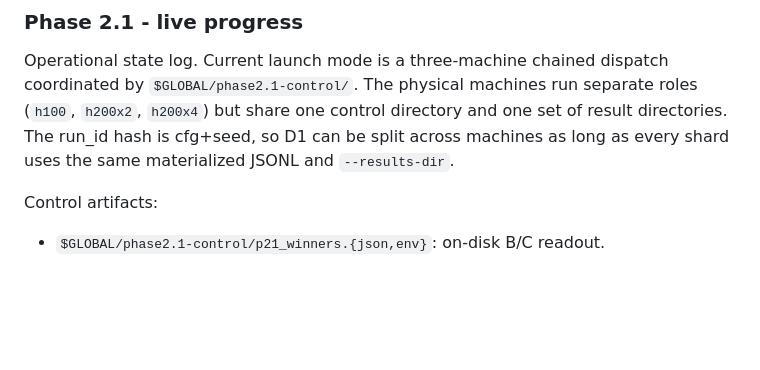
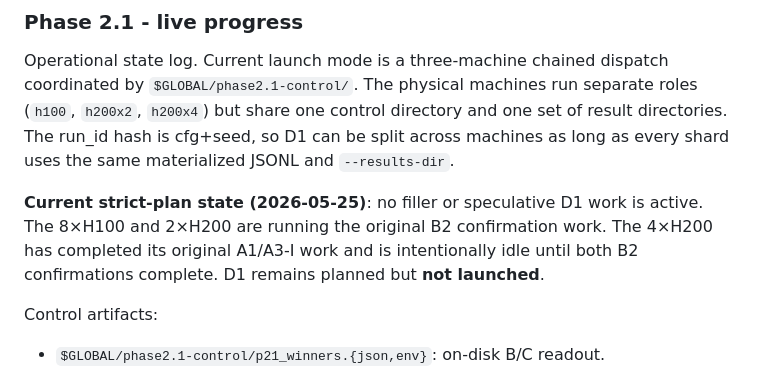
Before and after one commit to setsuna113/coupled-muon-nanogpt, a Markdown page: DISPATCH.md, the part around one of its changes. Rendered like a GitHub page; blank space fills up the shorter version.

```diff
--- a/DISPATCH.md
+++ b/DISPATCH.md
@@ -97,6 +97,11 @@ of result directories. The run_id hash is cfg+seed, so D1 can be split across
 machines as long as every shard uses the same materialized JSONL and
 `--results-dir`.
 
+**Current strict-plan state (2026-05-25)**: no filler or speculative D1 work is
+active. The 8×H100 and 2×H200 are running the original B2 confirmation work.
+The 4×H200 has completed its original A1/A3-I work and is intentionally idle
+until both B2 confirmations complete. D1 remains planned but **not launched**.
+
 Control artifacts:
 - `$GLOBAL/phase2.1-control/p21_winners.{json,env}`: on-disk B/C readout.
 - `$GLOBAL/phase2.1-control/jobs/p21_*.jsonl`: generated launch JSONLs.
```
Also changed, not shown: other parts of DISPATCH.md (+12 -10 lines).
